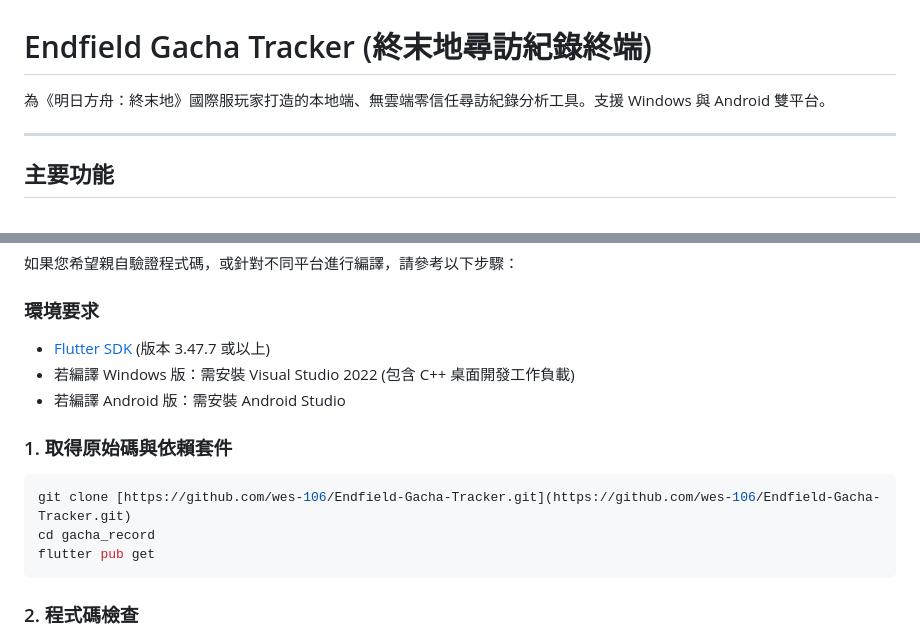
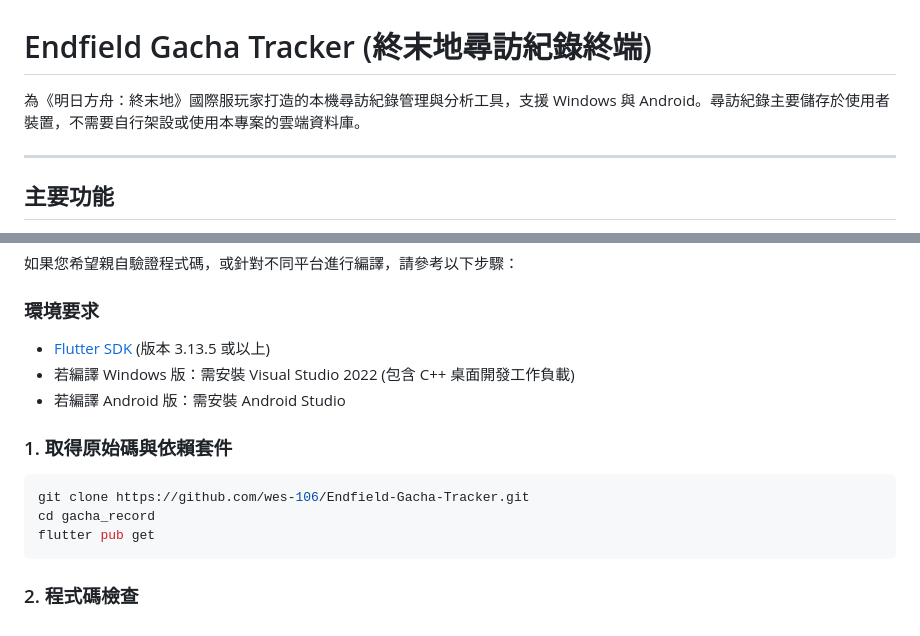
Before and after one commit to wes-106/Endfield-Gacha-Tracker, a Markdown page: README.md, 2 parts joined by grey strips. Rendered like a GitHub page.

````diff
--- a/README.md
+++ b/README.md
@@ -1,6 +1,6 @@
 # Endfield Gacha Tracker (終末地尋訪紀錄終端)
 
-為《明日方舟：終末地》國際服玩家打造的本地端、無雲端零信任尋訪紀錄分析工具。支援 Windows 與 Android 雙平台。
+為《明日方舟：終末地》國際服玩家打造的本機尋訪紀錄管理與分析工具，支援 Windows 與 Android。尋訪紀錄主要儲存於使用者裝置，不需要自行架設或使用本專案的雲端資料庫。
 
 ---
 
@@ -42,13 +42,13 @@
 如果您希望親自驗證程式碼，或針對不同平台進行編譯，請參考以下步驟：
 
 ### 環境要求
-- [Flutter SDK](https://flutter.dev/docs/get-started/install) (版本 3.47.7 或以上)
+- [Flutter SDK](https://flutter.dev/docs/get-started/install) (版本 3.13.5 或以上)
 - 若編譯 Windows 版：需安裝 Visual Studio 2022 (包含 C++ 桌面開發工作負載)
 - 若編譯 Android 版：需安裝 Android Studio
 
 ### 1. 取得原始碼與依賴套件
 ```bash
-git clone [https://github.com/wes-106/Endfield-Gacha-Tracker.git](https://github.com/wes-106/Endfield-Gacha-Tracker.git)
+git clone https://github.com/wes-106/Endfield-Gacha-Tracker.git
 cd gacha_record
 flutter pub get
 ```
````
Also changed, not shown: other parts of README.md (+1 -0 lines).
